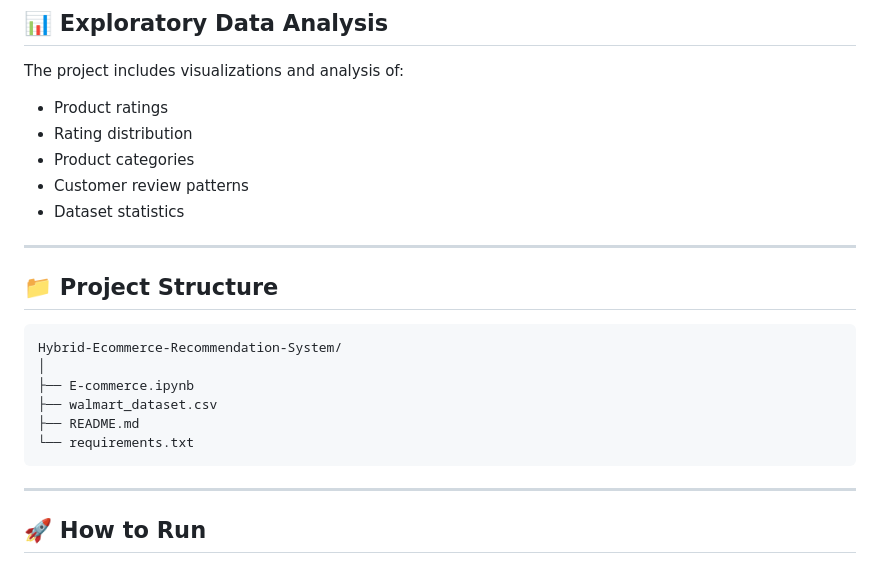
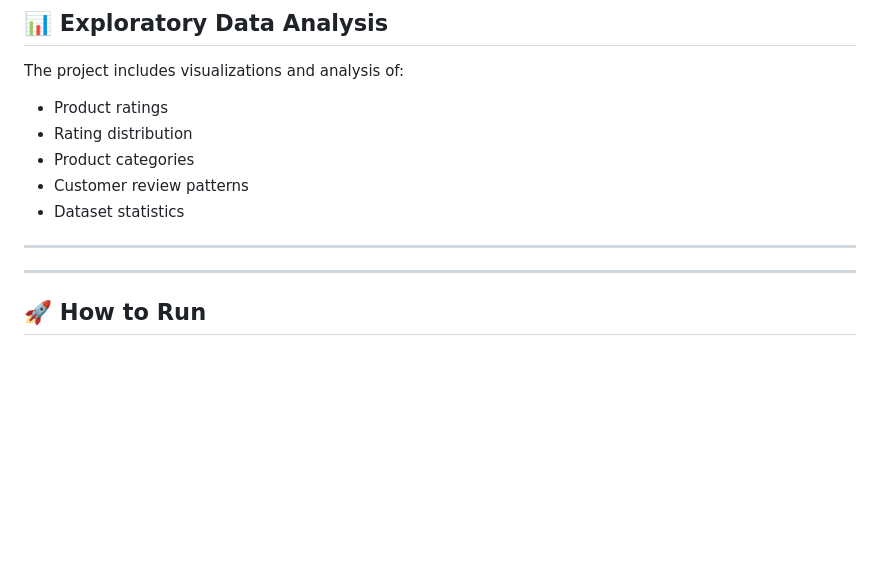
Before and after one commit to Srivalli2310/Hybrid-Ecommerce-Recommendation-System, a Markdown page: data/README.md, the part around the change. GitHub-like rendering; blank space fills up the shorter version.

Commit message:
Remove project structure section from README
Removed project structure section from README.

````diff
--- a/data/README.md
+++ b/data/README.md
@@ -99,16 +99,6 @@ The project includes visualizations and analysis of:
 
 ---
 
-## 📁 Project Structure
-
-```
-Hybrid-Ecommerce-Recommendation-System/
-│
-├── E-commerce.ipynb
-├── walmart_dataset.csv
-├── README.md
-└── requirements.txt
-```
 
 ---
 
````
